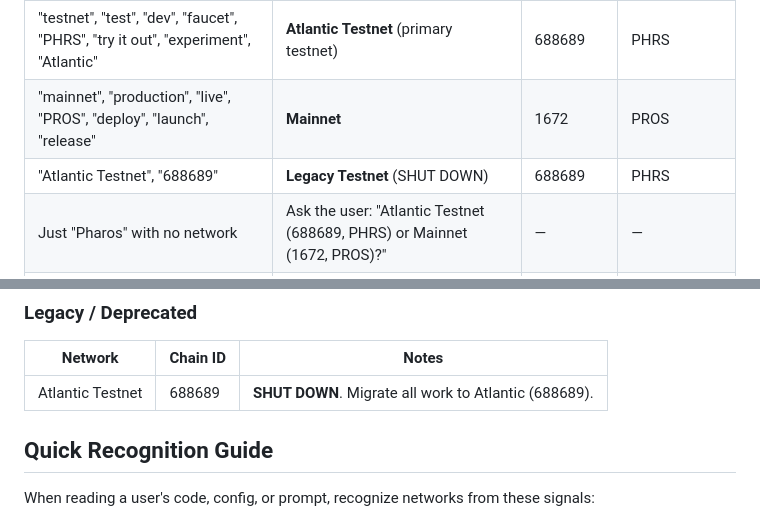
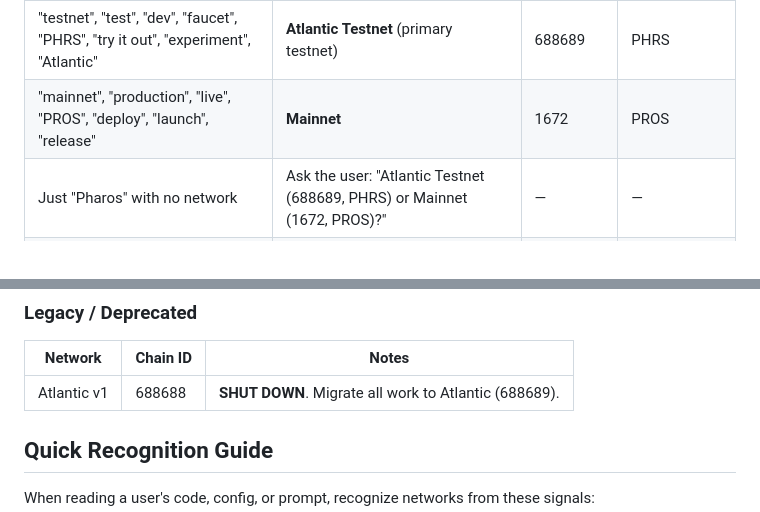
Before and after one commit to tejas0111/Pharos, a Markdown page: skill/references/pharos-context.md, 2 parts joined by grey strips. Drawn GitHub-style.

Commit message:
docs(pharos-agent-suite): fix network reference inconsistencies

```diff
--- a/skill/references/pharos-context.md
+++ b/skill/references/pharos-context.md
@@ -10,7 +10,6 @@ When a user mentions Pharos without specifying a network, detect from their lang
 |---|---|---|---|
 | "testnet", "test", "dev", "faucet", "PHRS", "try it out", "experiment", "Atlantic" | **Atlantic Testnet** (primary testnet) | 688689 | PHRS |
 | "mainnet", "production", "live", "PROS", "deploy", "launch", "release" | **Mainnet** | 1672 | PROS |
-| "Atlantic Testnet", "688689" | **Legacy Testnet** (SHUT DOWN) | 688689 | PHRS |
 | Just "Pharos" with no network | Ask the user: "Atlantic Testnet (688689, PHRS) or Mainnet (1672, PROS)?" | — | — |
 | "deploy", "broadcast", "ship" | Likely testnet first, then mainnet | 688689 → 1672 | PHRS → PROS |
 | "fork", "local", "anvil", "test" | Local/test environment (use anvil) | 31337 | PHRS (simulated) |
@@ -28,7 +27,7 @@ When a user mentions Pharos without specifying a network, detect from their lang
 
 | Network | Chain ID | Notes |
 |---|---|---|
-| Atlantic Testnet | 688689 | **SHUT DOWN**. Migrate all work to Atlantic (688689). |
+| Atlantic v1 | 688688 | **SHUT DOWN**. Migrate all work to Atlantic (688689). |
 
 ## Quick Recognition Guide
 
```
